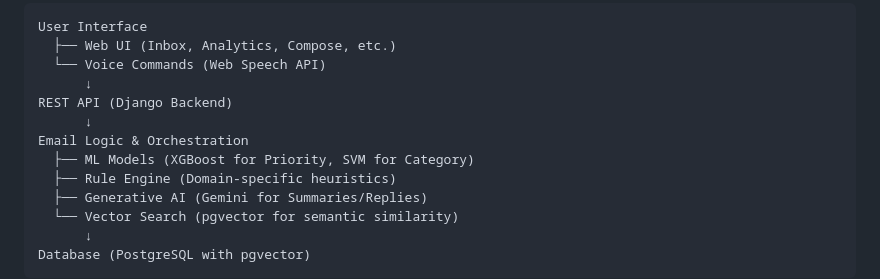
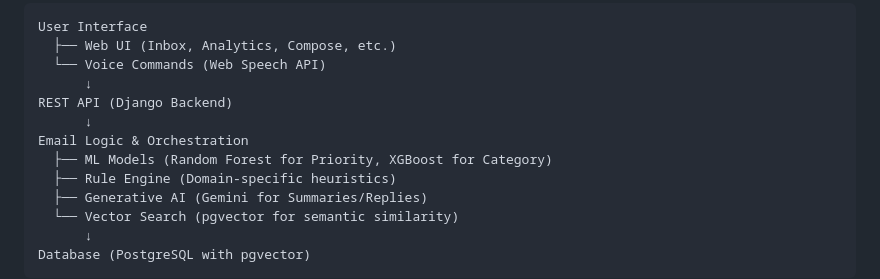
Before and after one commit to 12Lwk/fyp-email-analyzer, a Markdown page: README.md, the part around the change printed below. GitHub-like rendering.

```diff
--- a/README.md
+++ b/README.md
@@ -41,7 +38,7 @@ User Interface
 REST API (Django Backend)
       ↓
 Email Logic & Orchestration
-  ├── ML Models (XGBoost for Priority, SVM for Category)
+  ├── ML Models (Random Forest for Priority, XGBoost for Category)
   ├── Rule Engine (Domain-specific heuristics)
   ├── Generative AI (Gemini for Summaries/Replies)
   └── Vector Search (pgvector for semantic similarity)
```
Also changed, not shown: other parts of README.md (+0 -3 lines).
